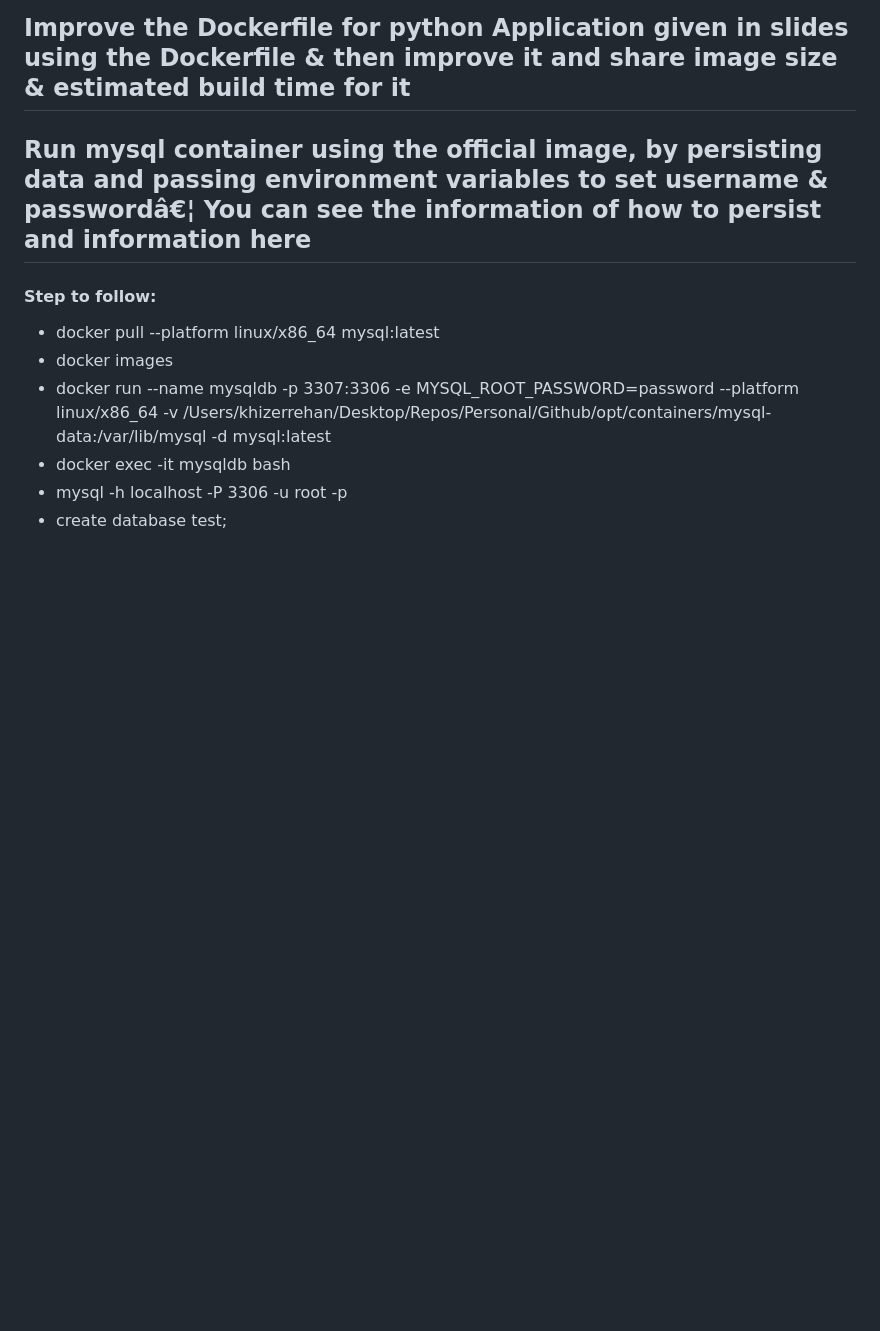
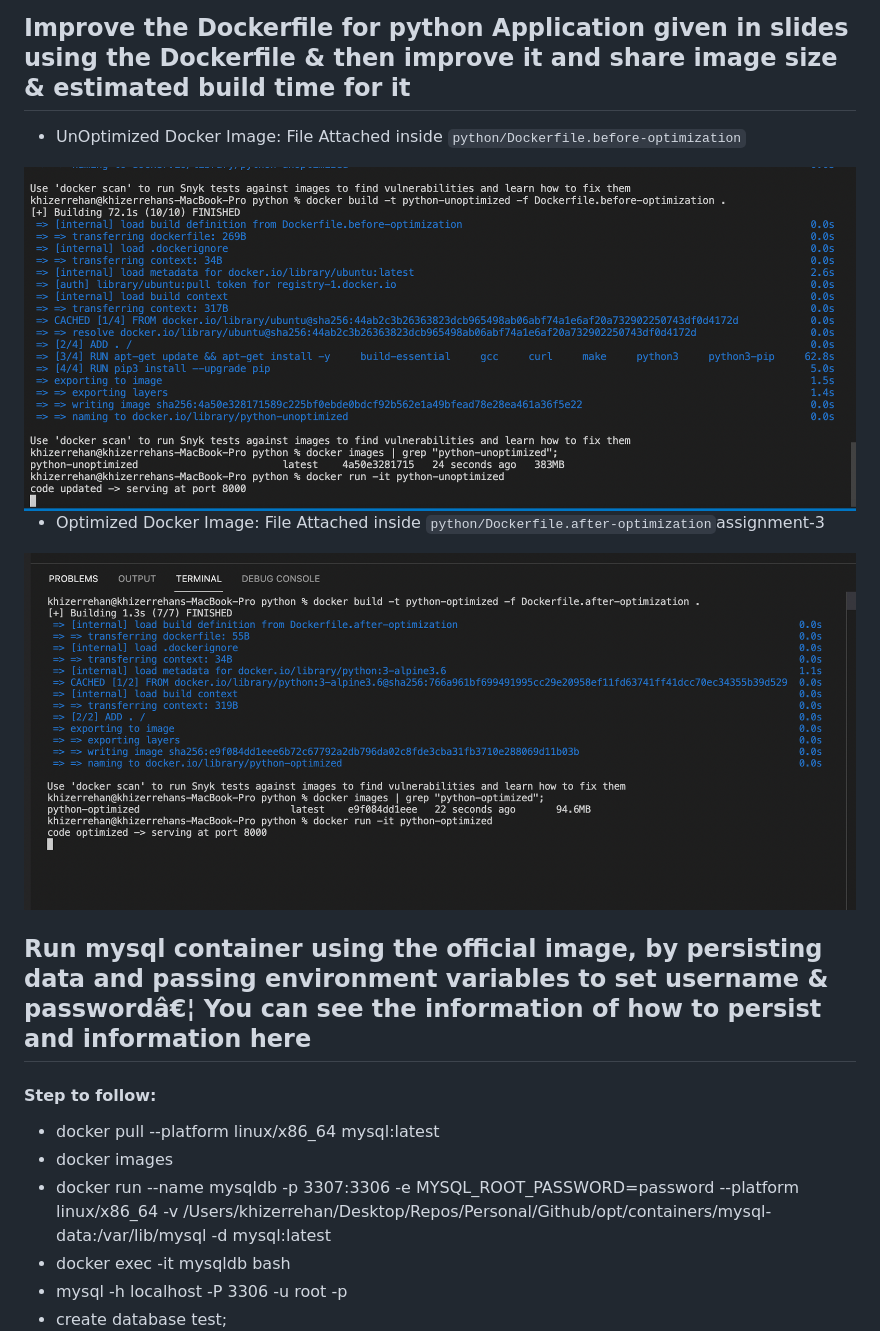
Before and after one commit to khizerrehan92/dice-analytics-khizerrehan, a Markdown page: assignment-3.md, the part around the change. Rendered like a GitHub page; pictures changed too: docker-python-optimized.png (added), docker-python-unoptimized.png (added); blank space fills up the shorter version.

Commit message:
- Improve the Dockerfile for python Application given - add images to show diff in (build, size) of optimized/unoptmized

```diff
--- a/assignment-3.md
+++ b/assignment-3.md
@@ -96,6 +96,15 @@ ENTRYPOINT [ "curl"]
 
 ## Improve the Dockerfile for python Application given in slides using the Dockerfile & then improve it and share image size & estimated build time for it
 
+- UnOptimized Docker Image:
+ File Attached inside `python/Dockerfile.before-optimization`
+<img src="https://github.com/khizerrehan92/dice-analytics-khizerrehan/blob/assignment-3/docker-python-unoptimized.png?raw=true" alt="git-stages" />
+
+
+- Optimized Docker Image:
+ File Attached inside `python/Dockerfile.after-optimization`assignment-3
+ <img src="https://github.com/khizerrehan92/dice-analytics-khizerrehan/blob/assignment-3/docker-python-optimized.png?raw=true" alt="git-stages" />
+
 
 ## Run mysql container using the official image, by persisting data and passing environment variables to set username & passwordâ€¦ You can see the information of how to persist and information here
 #### Step to follow:
```
Also changed, not shown: 4 other files.
